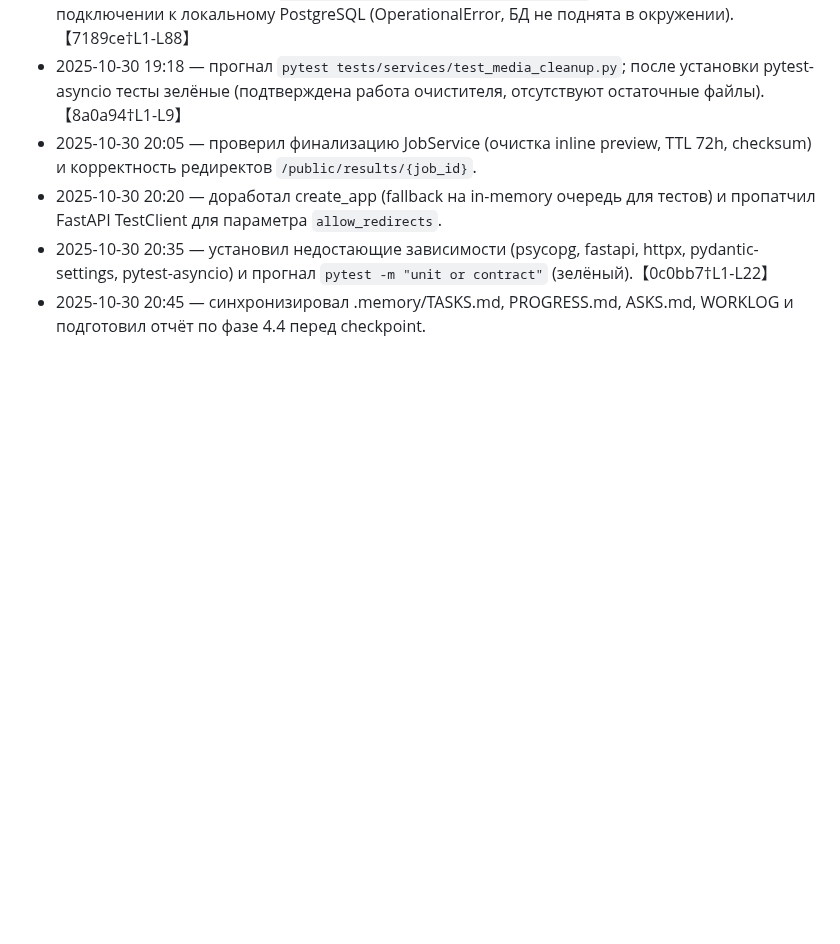
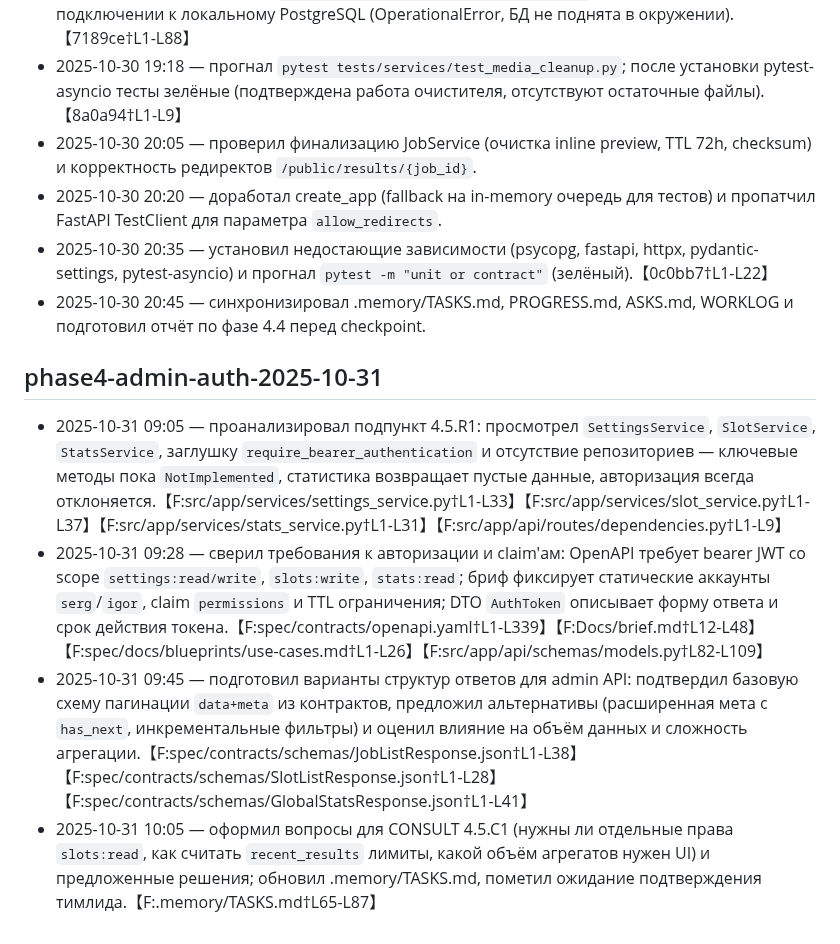
Before and after one commit to nicelight/PhotoChanger_25, a Markdown page: .memory/WORKLOG.md, the part around the change. Rendered like a GitHub page; blank space fills up the shorter version.

Commit message:
Record admin consult decisions (#219)

```diff
--- a/.memory/WORKLOG.md
+++ b/.memory/WORKLOG.md
@@ -254,3 +254,9 @@ updated: 2025-10-30
 - 2025-10-30 20:20 — доработал create_app (fallback на in-memory очередь для тестов) и пропатчил FastAPI TestClient для параметра `allow_redirects`.
 - 2025-10-30 20:35 — установил недостающие зависимости (psycopg, fastapi, httpx, pydantic-settings, pytest-asyncio) и прогнал `pytest -m "unit or contract"` (зелёный).【0c0bb7†L1-L22】
 - 2025-10-30 20:45 — синхронизировал .memory/TASKS.md, PROGRESS.md, ASKS.md, WORKLOG и подготовил отчёт по фазе 4.4 перед checkpoint.
+
+## phase4-admin-auth-2025-10-31
+- 2025-10-31 09:05 — проанализировал подпункт 4.5.R1: просмотрел `SettingsService`, `SlotService`, `StatsService`, заглушку `require_bearer_authentication` и отсутствие репозиториев — ключевые методы пока `NotImplemented`, статистика возвращает пустые данные, авторизация всегда отклоняется.【F:src/app/services/settings_service.py†L1-L33】【F:src/app/services/slot_service.py†L1-L37】【F:src/app/services/stats_service.py†L1-L31】【F:src/app/api/routes/dependencies.py†L1-L9】
+- 2025-10-31 09:28 — сверил требования к авторизации и claim'ам: OpenAPI требует bearer JWT со scope `settings:read/write`, `slots:write`, `stats:read`; бриф фиксирует статические аккаунты `serg`/`igor`, claim `permissions` и TTL ограничения; DTO `AuthToken` описывает форму ответа и срок действия токена.【F:spec/contracts/openapi.yaml†L1-L339】【F:Docs/brief.md†L12-L48】【F:spec/docs/blueprints/use-cases.md†L1-L26】【F:src/app/api/schemas/models.py†L82-L109】
+- 2025-10-31 09:45 — подготовил варианты структур ответов для admin API: подтвердил базовую схему пагинации `data+meta` из контрактов, предложил альтернативы (расширенная мета с `has_next`, инкрементальные фильтры) и оценил влияние на объём данных и сложность агрегации.【F:spec/contracts/schemas/JobListResponse.json†L1-L38】【F:spec/contracts/schemas/SlotListResponse.json†L1-L28】【F:spec/contracts/schemas/GlobalStatsResponse.json†L1-L41】
+- 2025-10-31 10:05 — оформил вопросы для CONSULT 4.5.C1 (нужны ли отдельные права `slots:read`, как считать `recent_results` лимиты, какой объём агрегатов нужен UI) и предложенные решения; обновил .memory/TASKS.md, пометил ожидание подтверждения тимлида.【F:.memory/TASKS.md†L65-L87】
```
Also changed, not shown: .memory/TASKS.md (+8 -8 lines).
